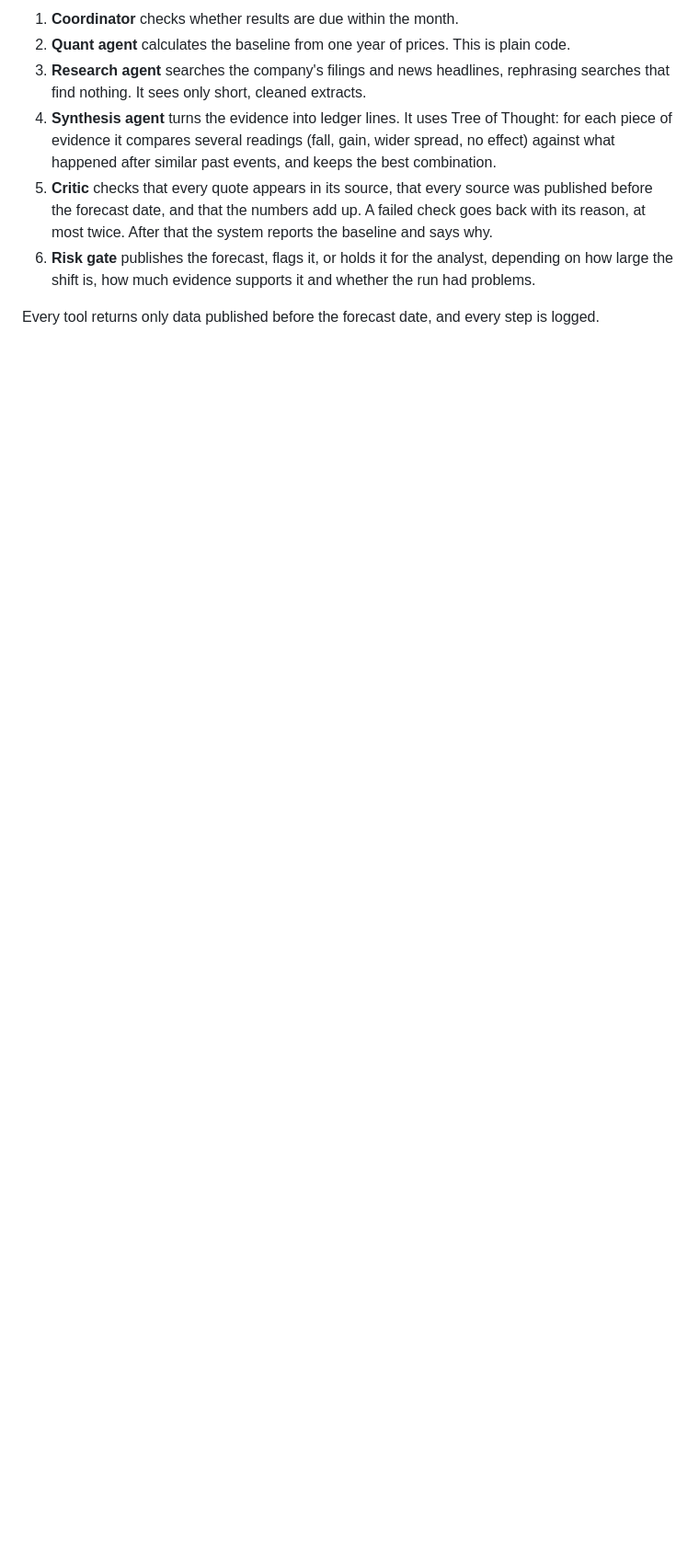
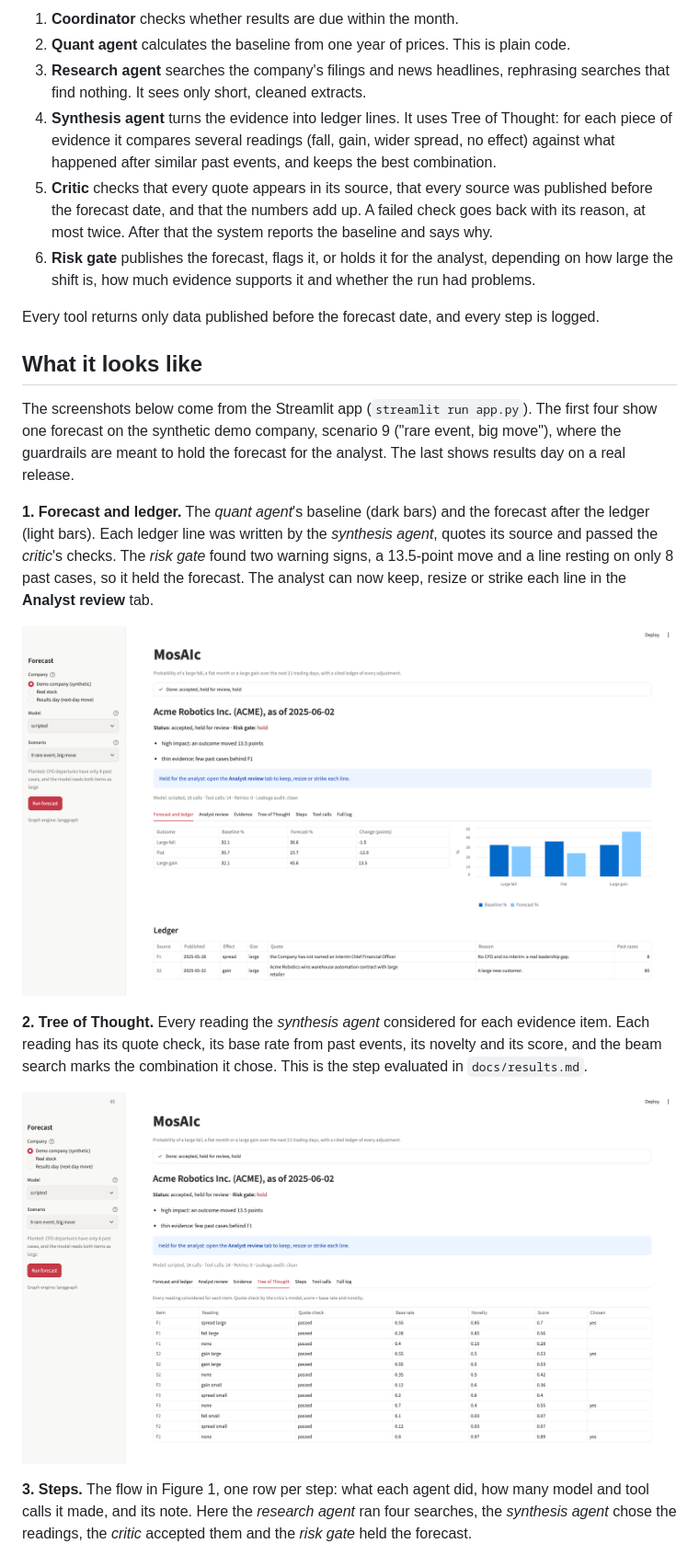
Before and after one commit to chiara-clb/mosAIc, a Markdown page: README.md, the part around one of its changes. Shown at 92% size. Drawn GitHub-style; pictures changed too: docs/figures/app_1_forecast_and_ledger.png (added), docs/figures/app_2_tree_of_thought.png (added); blank space fills up the shorter version.

```diff
--- a/README.md
+++ b/README.md
@@ -24,3 +24,18 @@ An equity analyst who wants a quick, checkable view of a stock before results or
 6. **Risk gate** publishes the forecast, flags it, or holds it for the analyst, depending on how large the shift is, how much evidence supports it and whether the run had problems.
 
 Every tool returns only data published before the forecast date, and every step is logged.
+
+## What it looks like
+
+The screenshots below come from the Streamlit app (`streamlit run app.py`). The first four show one forecast on the synthetic demo company, scenario 9 ("rare event, big move"), where the guardrails are meant to hold the forecast for the analyst. The last shows results day on a real release.
+
+**1. Forecast and ledger.** The *quant agent*'s baseline (dark bars) and the forecast after the ledger (light bars). Each ledger line was written by the *synthesis agent*, quotes its source and passed the *critic*'s checks. The *risk gate* found two warning signs, a 13.5-point move and a line resting on only 8 past cases, so it held the forecast. The analyst can now keep, resize or strike each line in the **Analyst review** tab.
+
+![Forecast and ledger](docs/figures/app_1_forecast_and_ledger.png)
+
+**2. Tree of Thought.** Every reading the *synthesis agent* considered for each evidence item. Each reading has its quote check, its base rate from past events, its novelty and its score, and the beam search marks the combination it chose. This is the step evaluated in `docs/results.md`.
+
+![Tree of Thought readings](docs/figures/app_2_tree_of_thought.png)
+
+**3. Steps.** The flow in Figure 1, one row per step: what each agent did, how many model and tool calls it made, and its note. Here the *research agent* ran four searches, the *synthesis agent* chose the readings, the *critic* accepted them and the *risk gate* held the forecast.
+
```
Also changed, not shown: other parts of README.md (+9 -0 lines), docs/figures/app_3_steps.png (added), docs/figures/app_4_tool_calls.png (added), docs/figures/app_5_results_day.png (added).
